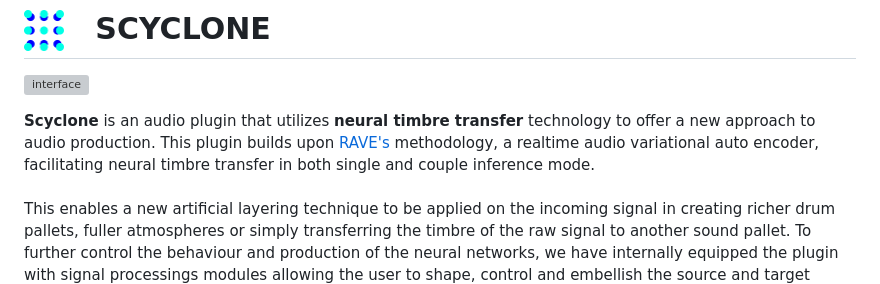
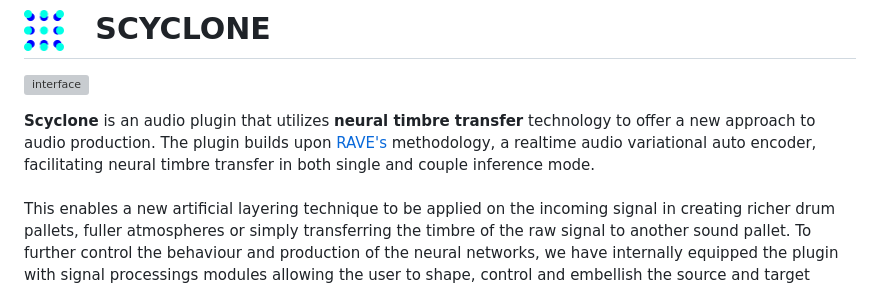
Before and after one commit to Torsion-Audio/Scyclone, a Markdown page: README.md, the part around the change. Rendered like a GitHub page; grey boxes are pictures that could not be loaded.

```diff
--- a/README.md
+++ b/README.md
@@ -1,7 +1,7 @@
 # <img style="float: left;" src="assets/pictures/logo.png" width="40" /> &nbsp; SCYCLONE
 ![interface](assets/pictures/interface.png)
 
-**Scyclone** is an audio plugin that utilizes **neural timbre transfer** technology to offer a new approach to audio production. This plugin builds upon [RAVE's](https://github.com/acids-ircam/RAVE) methodology, a realtime audio variational auto encoder, facilitating neural timbre transfer in both single and couple inference mode. <br /><br />
+**Scyclone** is an audio plugin that utilizes **neural timbre transfer** technology to offer a new approach to audio production. The plugin builds upon [RAVE's](https://github.com/acids-ircam/RAVE) methodology, a realtime audio variational auto encoder, facilitating neural timbre transfer in both single and couple inference mode. <br /><br />
 This enables a new artificial layering technique to be applied on the incoming signal in creating richer drum pallets, fuller atmospheres or simply transferring the timbre of the raw signal to another sound pallet. To further control the behaviour and production of the neural networks, we have internally equipped the plugin with signal processings modules allowing the user to shape, control and embellish the  source and target timbres.
 
 ## Overview
```
